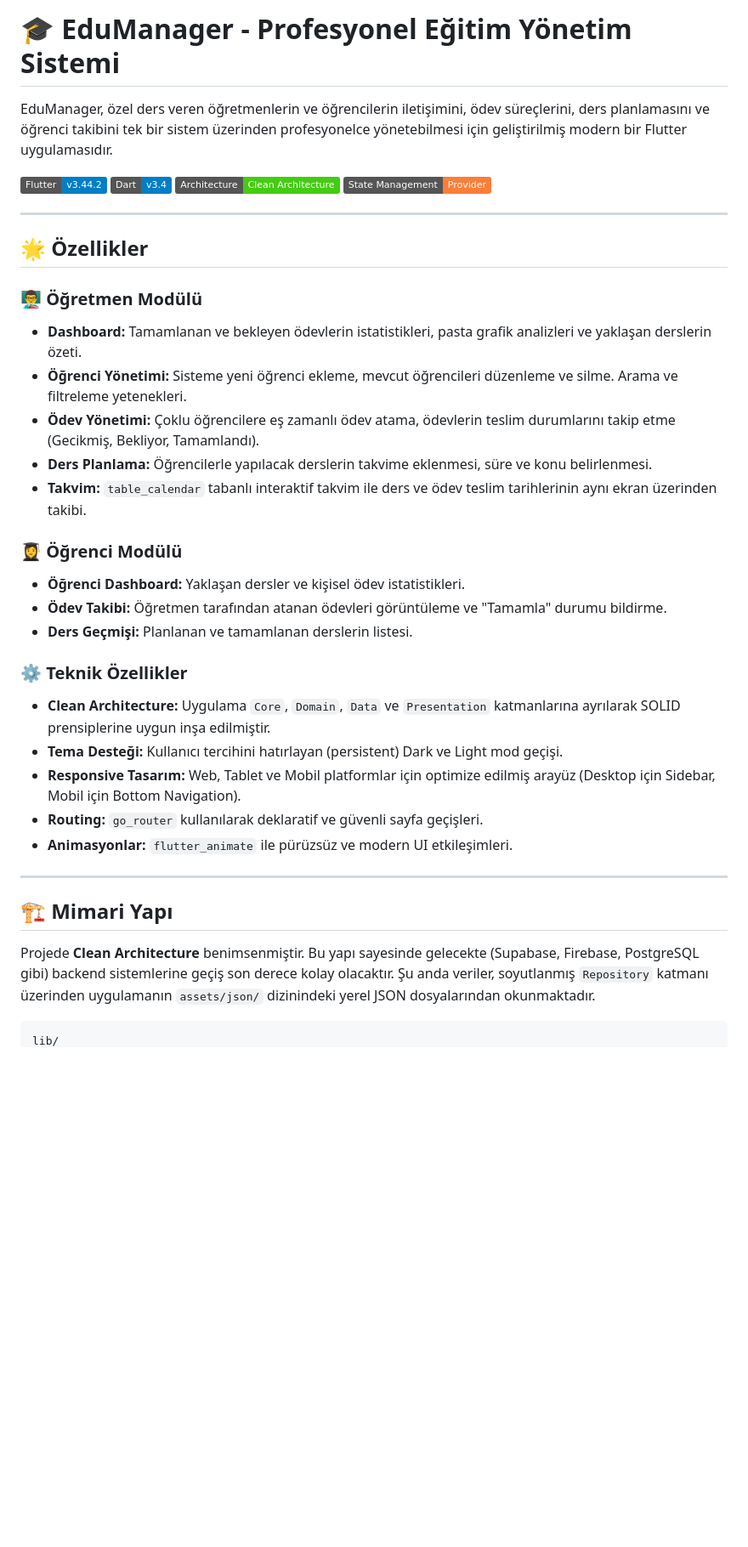
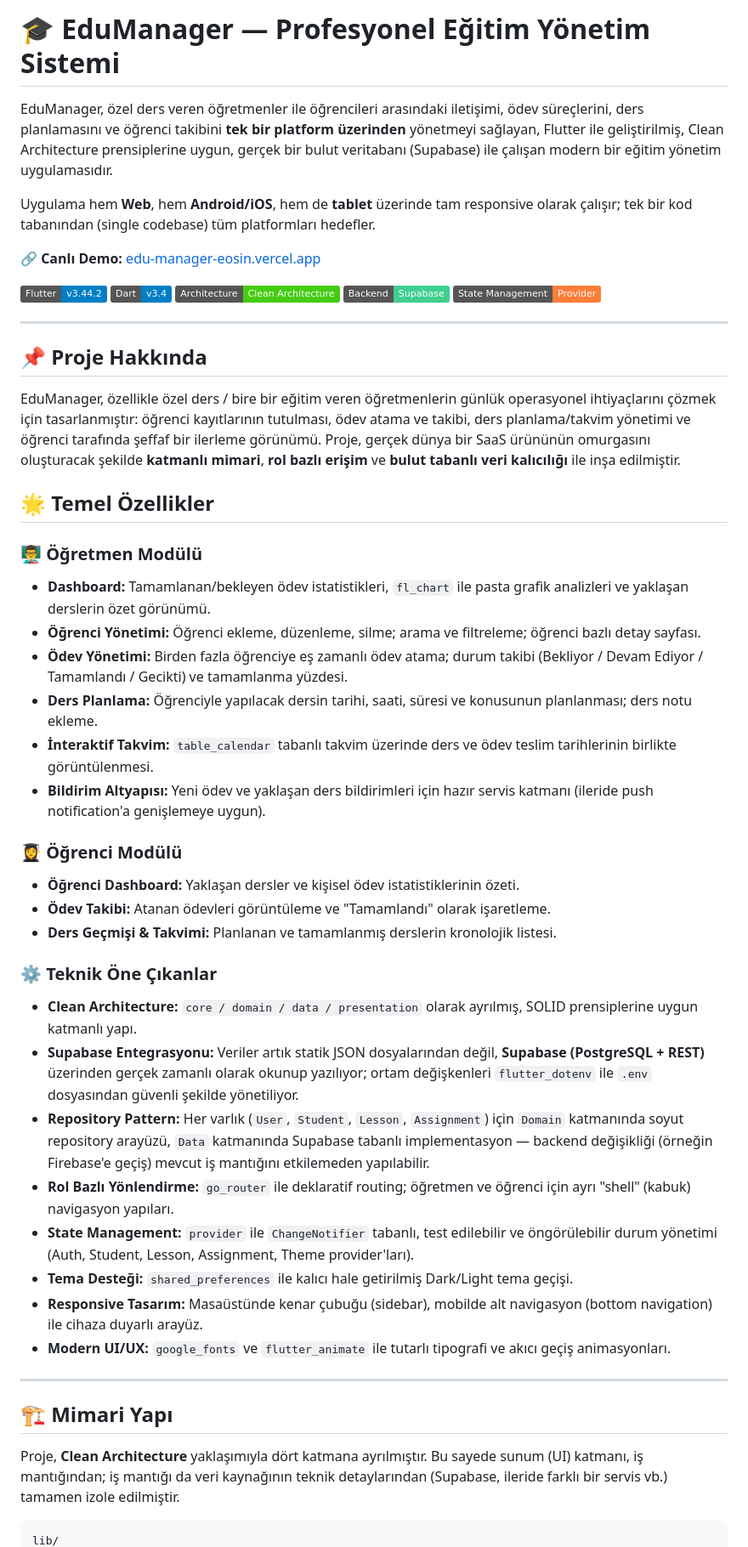
Before and after one commit to TurkerAlbayrak/EduManager, a Markdown page: README.md, the part around one of its changes. Shown at 85% size. GitHub-like rendering; badges without logos; blank space fills up the shorter version.

````diff
--- a/README.md
+++ b/README.md
@@ -1,40 +1,53 @@
-# 🎓 EduManager - Profesyonel Eğitim Yönetim Sistemi
+# 🎓 EduManager — Profesyonel Eğitim Yönetim Sistemi
 
-EduManager, özel ders veren öğretmenlerin ve öğrencilerin iletişimini, ödev süreçlerini, ders planlamasını ve öğrenci takibini tek bir sistem üzerinden profesyonelce yönetebilmesi için geliştirilmiş modern bir Flutter uygulamasıdır.
+EduManager, özel ders veren öğretmenler ile öğrencileri arasındaki iletişimi, ödev süreçlerini, ders planlamasını ve öğrenci takibini **tek bir platform üzerinden** yönetmeyi sağlayan, Flutter ile geliştirilmiş, Clean Architecture prensiplerine uygun, gerçek bir bulut veritabanı (Supabase) ile çalışan modern bir eğitim yönetim uygulamasıdır.
+
+Uygulama hem **Web**, hem **Android/iOS**, hem de **tablet** üzerinde tam responsive olarak çalışır; tek bir kod tabanından (single codebase) tüm platformları hedefler.
+
+🔗 **Canlı Demo:** [edu-manager-eosin.vercel.app](https://edu-manager-eosin.vercel.app)
 
 ![Flutter](https://img.shields.io/badge/Flutter-v3.44.2-blue.svg?logo=flutter)
 ![Dart](https://img.shields.io/badge/Dart-v3.4-blue.svg?logo=dart)
 ![Architecture](https://img.shields.io/badge/Architecture-Clean_Architecture-success)
+![Backend](https://img.shields.io/badge/Backend-Supabase-3FCF8E?logo=supabase)
 ![State Management](https://img.shields.io/badge/State_Management-Provider-orange)
 
 ---
 
-## 🌟 Özellikler
+## 📌 Proje Hakkında
+
+EduManager, özellikle özel ders / bire bir eğitim veren öğretmenlerin günlük operasyonel ihtiyaçlarını çözmek için tasarlanmıştır: öğrenci kayıtlarının tutulması, ödev atama ve takibi, ders planlama/takvim yönetimi ve öğrenci tarafında şeffaf bir ilerleme görünümü. Proje, gerçek dünya bir SaaS ürününün omurgasını oluşturacak şekilde **katmanlı mimari**, **rol bazlı erişim** ve **bulut tabanlı veri kalıcılığı** ile inşa edilmiştir.
+
+## 🌟 Temel Özellikler
 
 ### 👨‍🏫 Öğretmen Modülü
-* **Dashboard:** Tamamlanan ve bekleyen ödevlerin istatistikleri, pasta grafik analizleri ve yaklaşan derslerin özeti.
-* **Öğrenci Yönetimi:** Sisteme yeni öğrenci ekleme, mevcut öğrencileri düzenleme ve silme. Arama ve filtreleme yetenekleri.
-* **Ödev Yönetimi:** Çoklu öğrencilere eş zamanlı ödev atama, ödevlerin teslim durumlarını takip etme (Gecikmiş, Bekliyor, Tamamlandı).
-* **Ders Planlama:** Öğrencilerle yapılacak derslerin takvime eklenmesi, süre ve konu belirlenmesi.
-* **Takvim:** `table_calendar` tabanlı interaktif takvim ile ders ve ödev teslim tarihlerinin aynı ekran üzerinden takibi.
+- **Dashboard:** Tamamlanan/bekleyen ödev istatistikleri, `fl_chart` ile pasta grafik analizleri ve yaklaşan derslerin özet görünümü.
+- **Öğrenci Yönetimi:** Öğrenci ekleme, düzenleme, silme; arama ve filtreleme; öğrenci bazlı detay sayfası.
+- **Ödev Yönetimi:** Birden fazla öğrenciye eş zamanlı ödev atama; durum takibi (Bekliyor / Devam Ediyor / Tamamlandı / Gecikti) ve tamamlanma yüzdesi.
+- **Ders Planlama:** Öğrenciyle yapılacak dersin tarihi, saati, süresi ve konusunun planlanması; ders notu ekleme.
+- **İnteraktif Takvim:** `table_calendar` tabanlı takvim üzerinde ders ve ödev teslim tarihlerinin birlikte görüntülenmesi.
+- **Bildirim Altyapısı:** Yeni ödev ve yaklaşan ders bildirimleri için hazır servis katmanı (ileride push notification'a genişlemeye uygun).
 
 ### 👩‍🎓 Öğrenci Modülü
-* **Öğrenci Dashboard:** Yaklaşan dersler ve kişisel ödev istatistikleri.
-* **Ödev Takibi:** Öğretmen tarafından atanan ödevleri görüntüleme ve "Tamamla" durumu bildirme.
-* **Ders Geçmişi:** Planlanan ve tamamlanan derslerin listesi.
+- **Öğrenci Dashboard:** Yaklaşan dersler ve kişisel ödev istatistiklerinin özeti.
+- **Ödev Takibi:** Atanan ödevleri görüntüleme ve "Tamamlandı" olarak işaretleme.
+- **Ders Geçmişi & Takvimi:** Planlanan ve tamamlanmış derslerin kronolojik listesi.
 
-### ⚙️ Teknik Özellikler
-* **Clean Architecture:** Uygulama `Core`, `Domain`, `Data` ve `Presentation` katmanlarına ayrılarak SOLID prensiplerine uygun inşa edilmiştir.
-* **Tema Desteği:** Kullanıcı tercihini hatırlayan (persistent) Dark ve Light mod geçişi.
-* **Responsive Tasarım:** Web, Tablet ve Mobil platformlar için optimize edilmiş arayüz (Desktop için Sidebar, Mobil için Bottom Navigation).
-* **Routing:** `go_router` kullanılarak deklaratif ve güvenli sayfa geçişleri.
-* **Animasyonlar:** `flutter_animate` ile pürüzsüz ve modern UI etkileşimleri.
+### ⚙️ Teknik Öne Çıkanlar
+- **Clean Architecture:** `core / domain / data / presentation` olarak ayrılmış, SOLID prensiplerine uygun katmanlı yapı.
+- **Supabase Entegrasyonu:** Veriler artık statik JSON dosyalarından değil, **Supabase (PostgreSQL + REST)** üzerinden gerçek zamanlı olarak okunup yazılıyor; ortam değişkenleri `flutter_dotenv` ile `.env` dosyasından güvenli şekilde yönetiliyor.
+- **Repository Pattern:** Her varlık (`User`, `Student`, `Lesson`, `Assignment`) için `Domain` katmanında soyut repository arayüzü, `Data` katmanında Supabase tabanlı implementasyon — backend değişikliği (örneğin Firebase'e geçiş) mevcut iş mantığını etkilemeden yapılabilir.
+- **Rol Bazlı Yönlendirme:** `go_router` ile deklaratif routing; öğretmen ve öğrenci için ayrı "shell" (kabuk) navigasyon yapıları.
+- **State Management:** `provider` ile `ChangeNotifier` tabanlı, test edilebilir ve öngörülebilir durum yönetimi (Auth, Student, Lesson, Assignment, Theme provider'ları).
+- **Tema Desteği:** `shared_preferences` ile kalıcı hale getirilmiş Dark/Light tema geçişi.
+- **Responsive Tasarım:** Masaüstünde kenar çubuğu (sidebar), mobilde alt navigasyon (bottom navigation) ile cihaza duyarlı arayüz.
+- **Modern UI/UX:** `google_fonts` ve `flutter_animate` ile tutarlı tipografi ve akıcı geçiş animasyonları.
 
 ---
 
 ## 🏗️ Mimari Yapı
 
-Projede **Clean Architecture** benimsenmiştir. Bu yapı sayesinde gelecekte (Supabase, Firebase, PostgreSQL gibi) backend sistemlerine geçiş son derece kolay olacaktır. Şu anda veriler, soyutlanmış `Repository` katmanı üzerinden uygulamanın `assets/json/` dizinindeki yerel JSON dosyalarından okunmaktadır.
+Proje, **Clean Architecture** yaklaşımıyla dört katmana ayrılmıştır. Bu sayede sunum (UI) katmanı, iş mantığından; iş mantığı da veri kaynağının teknik detaylarından (Supabase, ileride farklı bir servis vb.) tamamen izole edilmiştir.
 
 ```
 lib/
````
Also changed, not shown: other parts of README.md (+78 -32 lines).
